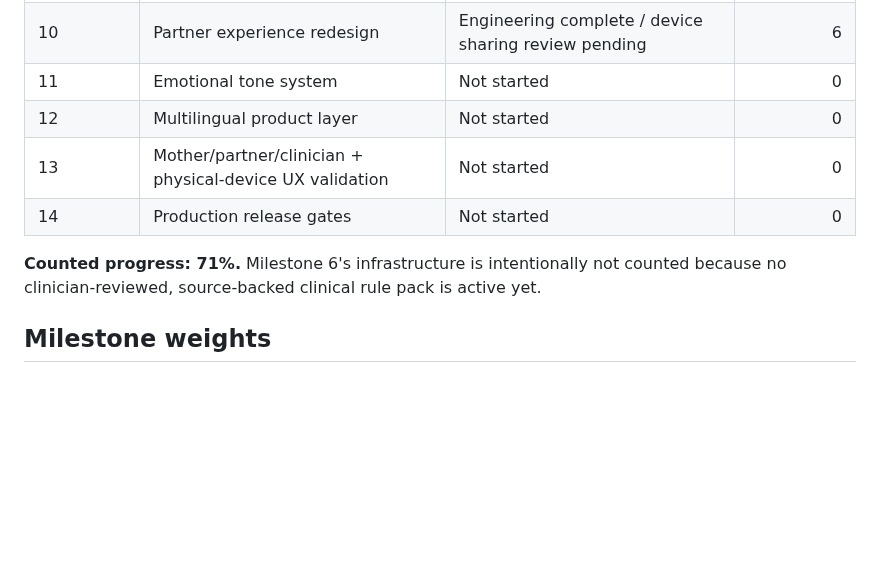
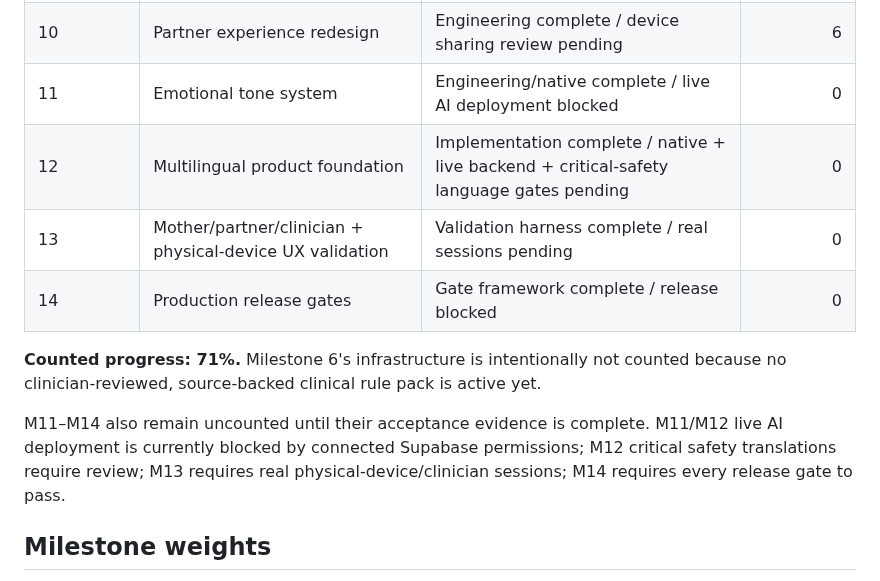
Before and after one commit to mkraja826/Janani, a Markdown page: JANANI_REDESIGN_PROGRESS.md, the part around the change. GitHub-like rendering; blank space fills up the shorter version.

Commit message:
Sync redesign tracker through M14

```diff
--- a/JANANI_REDESIGN_PROGRESS.md
+++ b/JANANI_REDESIGN_PROGRESS.md
@@ -37,12 +37,14 @@ AI is an explanation/personalization layer only. Mother-confirmed data and clini
 | 8 | Background personalization/event engine | Engineering complete / device event review pending | 8 |
 | 9 | Journey consolidation | Engineering complete / device review pending | 6 |
 | 10 | Partner experience redesign | Engineering complete / device sharing review pending | 6 |
-| 11 | Emotional tone system | Not started | 0 |
-| 12 | Multilingual product layer | Not started | 0 |
-| 13 | Mother/partner/clinician + physical-device UX validation | Not started | 0 |
-| 14 | Production release gates | Not started | 0 |
+| 11 | Emotional tone system | Engineering/native complete / live AI deployment blocked | 0 |
+| 12 | Multilingual product foundation | Implementation complete / native + live backend + critical-safety language gates pending | 0 |
+| 13 | Mother/partner/clinician + physical-device UX validation | Validation harness complete / real sessions pending | 0 |
+| 14 | Production release gates | Gate framework complete / release blocked | 0 |
 
 **Counted progress: 71%.** Milestone 6's infrastructure is intentionally not counted because no clinician-reviewed, source-backed clinical rule pack is active yet.
+
+M11–M14 also remain uncounted until their acceptance evidence is complete. M11/M12 live AI deployment is currently blocked by connected Supabase permissions; M12 critical safety translations require review; M13 requires real physical-device/clinician sessions; M14 requires every release gate to pass.
 
 ## Milestone weights
 
```
